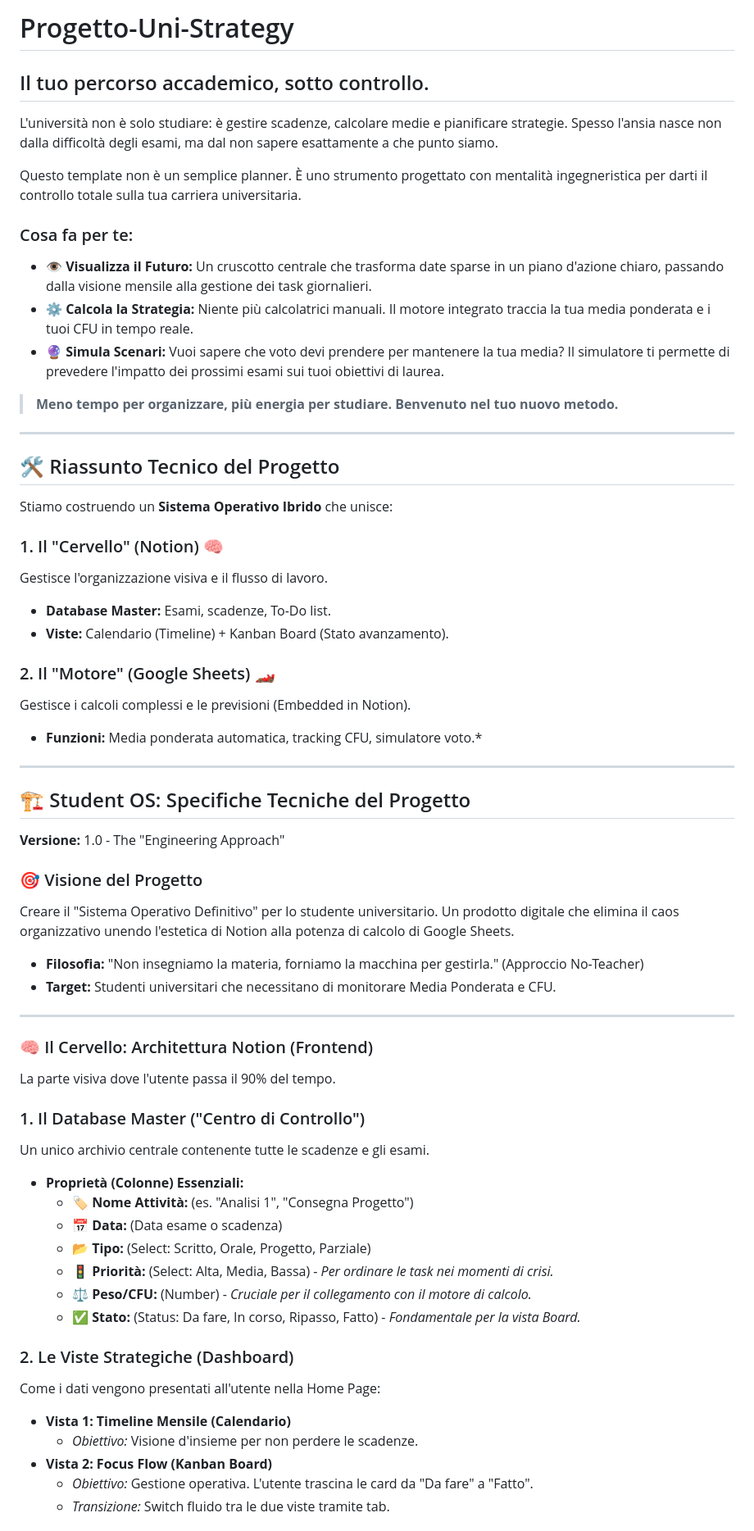
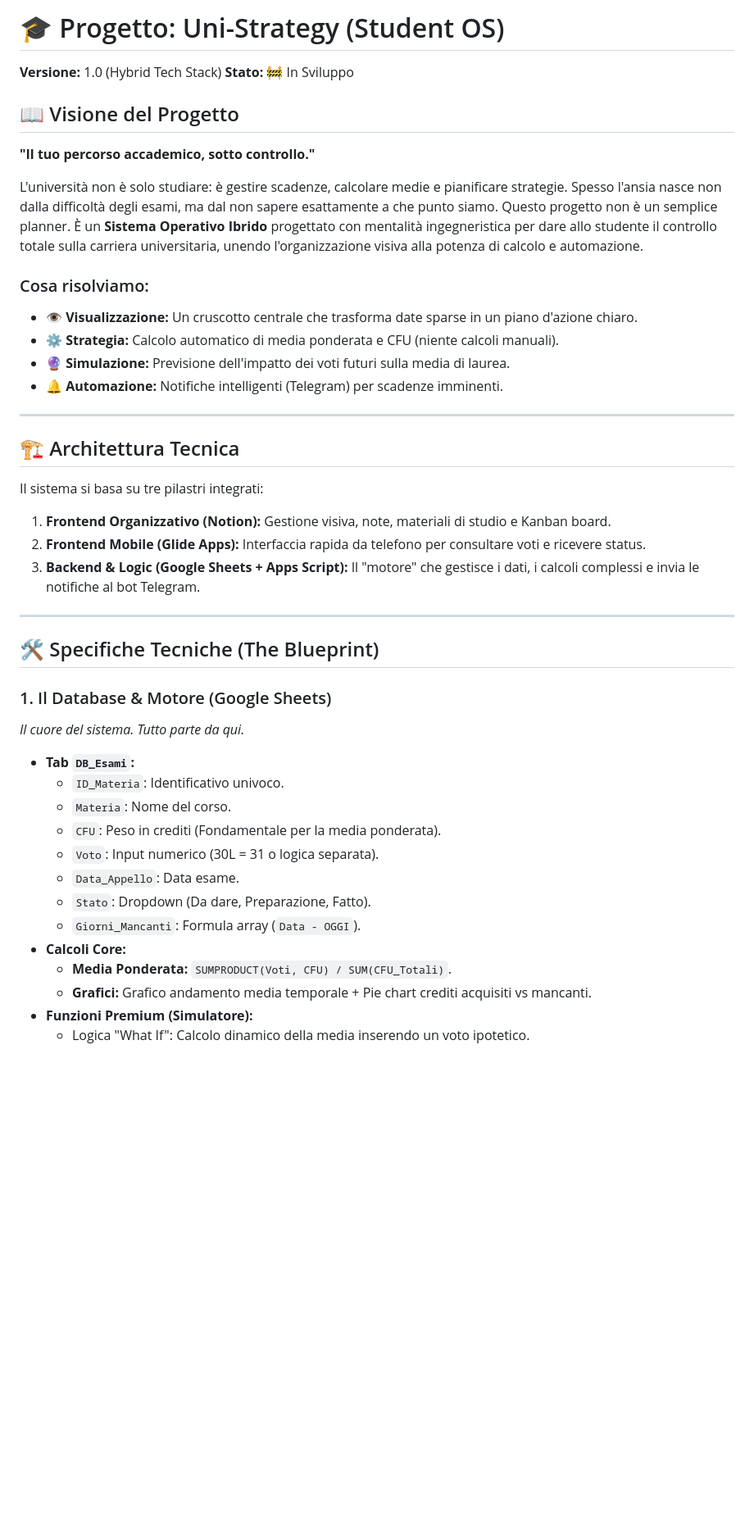
Before and after one commit to NicoMimy56/Progetto-Uni-Strategy, a Markdown page: README.md, the part around one of its changes. Shown at 82% size. Drawn GitHub-style; blank space fills up the shorter version.

Commit message:
Revise README for project vision and architecture
Updated project vision and technical architecture details in README.

```diff
--- a/README.md
+++ b/README.md
@@ -1,62 +1,47 @@
-# Progetto-Uni-Strategy
-## Il tuo percorso accademico, sotto controllo.
+# 🎓 Progetto: Uni-Strategy (Student OS)
+**Versione:** 1.0 (Hybrid Tech Stack)
+**Stato:** 🚧 In Sviluppo
+
+## 📖 Visione del Progetto
+**"Il tuo percorso accademico, sotto controllo."**
 
 L'università non è solo studiare: è gestire scadenze, calcolare medie e pianificare strategie. Spesso l'ansia nasce non dalla difficoltà degli esami, ma dal non sapere esattamente a che punto siamo.
+Questo progetto non è un semplice planner. È un **Sistema Operativo Ibrido** progettato con mentalità ingegneristica per dare allo studente il controllo totale sulla carriera universitaria, unendo l'organizzazione visiva alla potenza di calcolo e automazione.
 
-Questo template non è un semplice planner. È uno strumento progettato con mentalità ingegneristica per darti il controllo totale sulla tua carriera universitaria.
-
-### Cosa fa per te:
-
-* **👁️ Visualizza il Futuro:** Un cruscotto centrale che trasforma date sparse in un piano d'azione chiaro, passando dalla visione mensile alla gestione dei task giornalieri.
-* **⚙️ Calcola la Strategia:** Niente più calcolatrici manuali. Il motore integrato traccia la tua media ponderata e i tuoi CFU in tempo reale.
-* **🔮 Simula Scenari:** Vuoi sapere che voto devi prendere per mantenere la tua media? Il simulatore ti permette di prevedere l'impatto dei prossimi esami sui tuoi obiettivi di laurea.
-
-> **Meno tempo per organizzare, più energia per studiare. Benvenuto nel tuo nuovo metodo.**
+### Cosa risolviamo:
+* **👁️ Visualizzazione:** Un cruscotto centrale che trasforma date sparse in un piano d'azione chiaro.
+* **⚙️ Strategia:** Calcolo automatico di media ponderata e CFU (niente calcoli manuali).
+* **🔮 Simulazione:** Previsione dell'impatto dei voti futuri sulla media di laurea.
+* **🔔 Automazione:** Notifiche intelligenti (Telegram) per scadenze imminenti.
 
 ---
 
-## 🛠️ Riassunto Tecnico del Progetto
+## 🏗️ Architettura Tecnica
 
-Stiamo costruendo un **Sistema Operativo Ibrido** che unisce:
+Il sistema si basa su tre pilastri integrati:
 
-### 1. Il "Cervello" (Notion) 🧠
-Gestisce l'organizzazione visiva e il flusso di lavoro.
-* **Database Master:** Esami, scadenze, To-Do list.
-* **Viste:** Calendario (Timeline) + Kanban Board (Stato avanzamento).
-
-### 2. Il "Motore" (Google Sheets) 🏎️
-Gestisce i calcoli complessi e le previsioni (Embedded in Notion).
-* **Funzioni:** Media ponderata automatica, tracking CFU, simulatore voto.*
----
-
-## 🏗️ Student OS: Specifiche Tecniche del Progetto
-**Versione:** 1.0 - The "Engineering Approach"
-
-### 🎯 Visione del Progetto
-Creare il "Sistema Operativo Definitivo" per lo studente universitario. Un prodotto digitale che elimina il caos organizzativo unendo l'estetica di Notion alla potenza di calcolo di Google Sheets.
-* **Filosofia:** "Non insegniamo la materia, forniamo la macchina per gestirla." (Approccio No-Teacher)
-* **Target:** Studenti universitari che necessitano di monitorare Media Ponderata e CFU.
+1.  **Frontend Organizzativo (Notion):** Gestione visiva, note, materiali di studio e Kanban board.
+2.  **Frontend Mobile (Glide Apps):** Interfaccia rapida da telefono per consultare voti e ricevere status.
+3.  **Backend & Logic (Google Sheets + Apps Script):** Il "motore" che gestisce i dati, i calcoli complessi e invia le notifiche al bot Telegram.
 
 ---
 
-### 🧠 Il Cervello: Architettura Notion (Frontend)
-La parte visiva dove l'utente passa il 90% del tempo.
+## 🛠️ Specifiche Tecniche (The Blueprint)
 
-### 1. Il Database Master ("Centro di Controllo")
-Un unico archivio centrale contenente tutte le scadenze e gli esami.
-* **Proprietà (Colonne) Essenziali:**
-    * 🏷️ **Nome Attività:** (es. "Analisi 1", "Consegna Progetto")
-    * 📅 **Data:** (Data esame o scadenza)
-    * 📂 **Tipo:** (Select: Scritto, Orale, Progetto, Parziale)
-    * 🚦 **Priorità:** (Select: Alta, Media, Bassa) - *Per ordinare le task nei momenti di crisi.*
-    * ⚖️ **Peso/CFU:** (Number) - *Cruciale per il collegamento con il motore di calcolo.*
-    * ✅ **Stato:** (Status: Da fare, In corso, Ripasso, Fatto) - *Fondamentale per la vista Board.*
+### 1. Il Database & Motore (Google Sheets)
+*Il cuore del sistema. Tutto parte da qui.*
 
-### 2. Le Viste Strategiche (Dashboard)
-Come i dati vengono presentati all'utente nella Home Page:
-* **Vista 1: Timeline Mensile (Calendario)**
-    * *Obiettivo:* Visione d'insieme per non perdere le scadenze.
-* **Vista 2: Focus Flow (Kanban Board)**
-    * *Obiettivo:* Gestione operativa. L'utente trascina le card da "Da fare" a "Fatto".
-    * *Transizione:* Switch fluido tra le due viste tramite tab.
+* **Tab `DB_Esami`:**
+    * `ID_Materia`: Identificativo univoco.
+    * `Materia`: Nome del corso.
+    * `CFU`: Peso in crediti (Fondamentale per la media ponderata).
+    * `Voto`: Input numerico (30L = 31 o logica separata).
+    * `Data_Appello`: Data esame.
+    * `Stato`: Dropdown (Da dare, Preparazione, Fatto).
+    * `Giorni_Mancanti`: Formula array (`Data - OGGI`).
+* **Calcoli Core:**
+    * **Media Ponderata:** `SUMPRODUCT(Voti, CFU) / SUM(CFU_Totali)`.
+    * **Grafici:** Grafico andamento media temporale + Pie chart crediti acquisiti vs mancanti.
+* **Funzioni Premium (Simulatore):**
+    * Logica "What If": Calcolo dinamico della media inserendo un voto ipotetico.
 
```
Also changed, not shown: other parts of README.md (+49 -20 lines).
